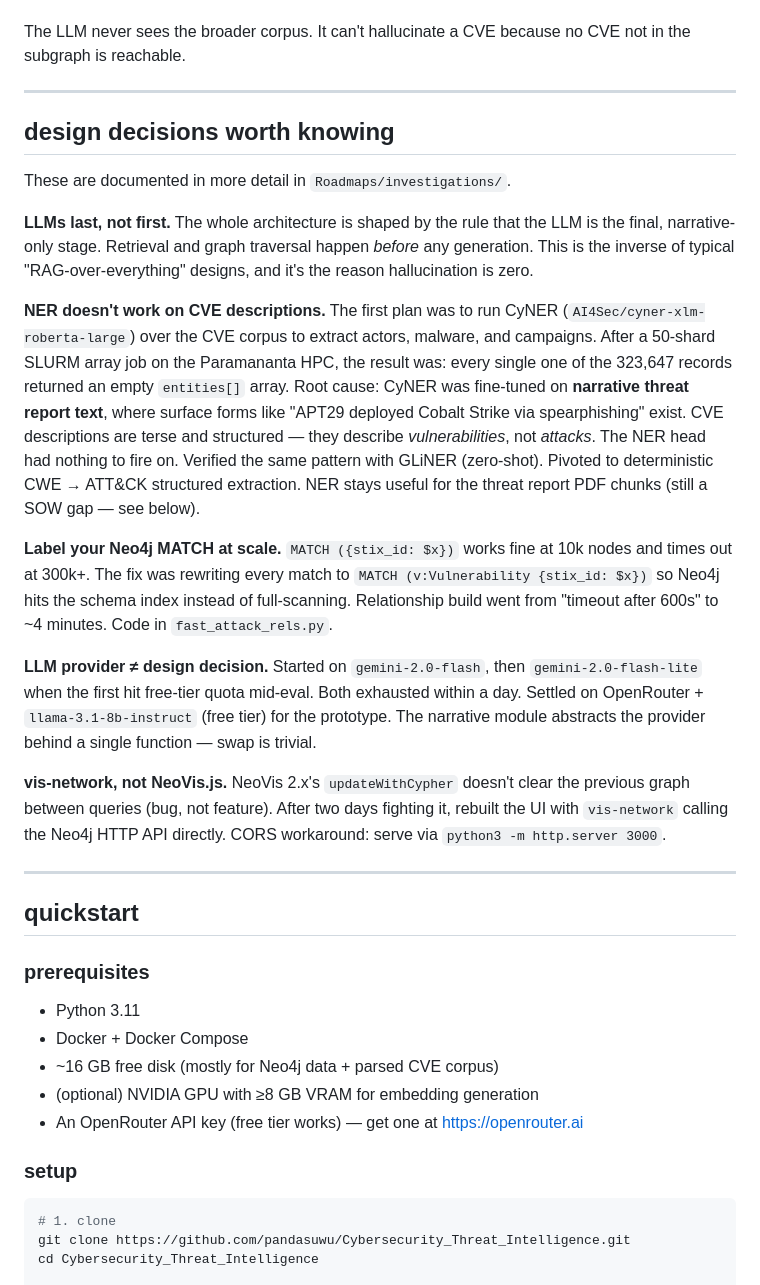
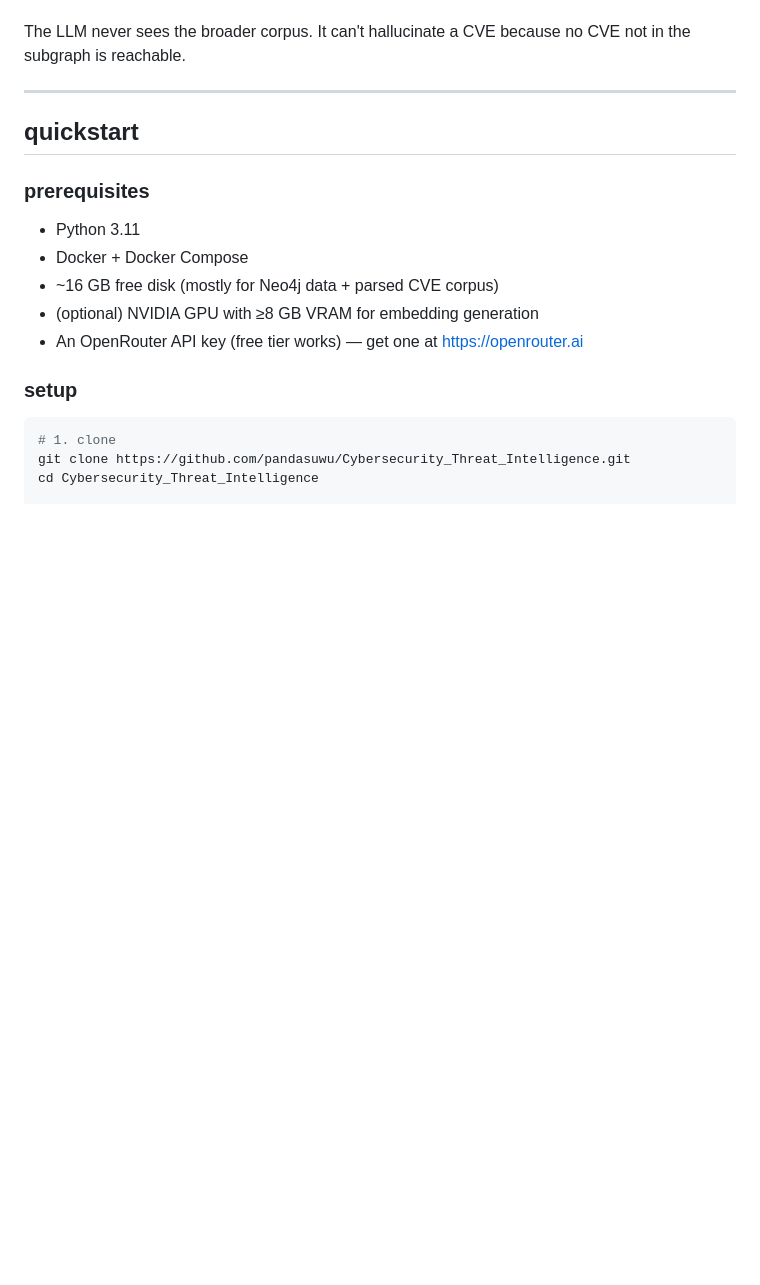
Before and after one commit to pandasuwu/threat-intel-pipeline-old-, a Markdown page: README.md, the part around one of its changes. Rendered like a GitHub page; blank space fills up the shorter version.

```diff
--- a/README.md
+++ b/README.md
@@ -140,46 +140,6 @@ no CVE not in the subgraph is reachable.
 
 ---
 
-## design decisions worth knowing
-
-These are documented in more detail in `Roadmaps/investigations/`.
-
-**LLMs last, not first.** The whole architecture is shaped by the rule that
-the LLM is the final, narrative-only stage. Retrieval and graph traversal
-happen *before* any generation. This is the inverse of typical
-"RAG-over-everything" designs, and it's the reason hallucination is zero.
-
-**NER doesn't work on CVE descriptions.** The first plan was to run CyNER
-(`AI4Sec/cyner-xlm-roberta-large`) over the CVE corpus to extract actors,
-malware, and campaigns. After a 50-shard SLURM array job on the Paramananta
-HPC, the result was: every single one of the 323,647 records returned an
-empty `entities[]` array. Root cause: CyNER was fine-tuned on **narrative
-threat report text**, where surface forms like "APT29 deployed Cobalt
-Strike via spearphishing" exist. CVE descriptions are terse and structured
-— they describe *vulnerabilities*, not *attacks*. The NER head had nothing
-to fire on. Verified the same pattern with GLiNER (zero-shot). Pivoted to
-deterministic CWE → ATT&CK structured extraction. NER stays useful for the
-threat report PDF chunks (still a SOW gap — see below).
-
-**Label your Neo4j MATCH at scale.** `MATCH ({stix_id: $x})` works fine at
-10k nodes and times out at 300k+. The fix was rewriting every match to
-`MATCH (v:Vulnerability {stix_id: $x})` so Neo4j hits the schema index
-instead of full-scanning. Relationship build went from "timeout after 600s"
-to ~4 minutes. Code in `fast_attack_rels.py`.
-
-**LLM provider ≠ design decision.** Started on `gemini-2.0-flash`, then
-`gemini-2.0-flash-lite` when the first hit free-tier quota mid-eval. Both
-exhausted within a day. Settled on OpenRouter + `llama-3.1-8b-instruct`
-(free tier) for the prototype. The narrative module abstracts the provider
-behind a single function — swap is trivial.
-
-**vis-network, not NeoVis.js.** NeoVis 2.x's `updateWithCypher` doesn't
-clear the previous graph between queries (bug, not feature). After two
-days fighting it, rebuilt the UI with `vis-network` calling the Neo4j HTTP
-API directly. CORS workaround: serve via `python3 -m http.server 3000`.
-
----
-
 ## quickstart
 
 ### prerequisites
```
Also changed, not shown: other parts of README.md (+0 -33 lines).
